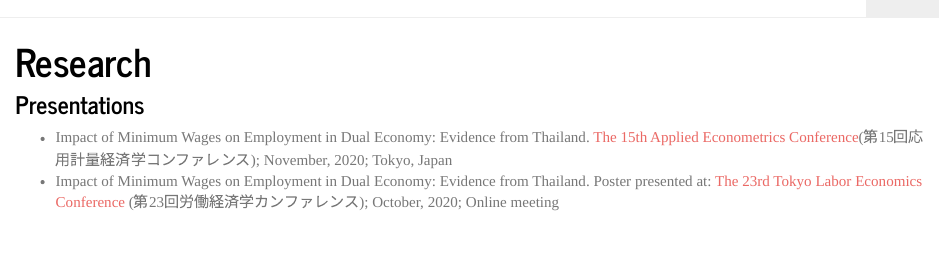
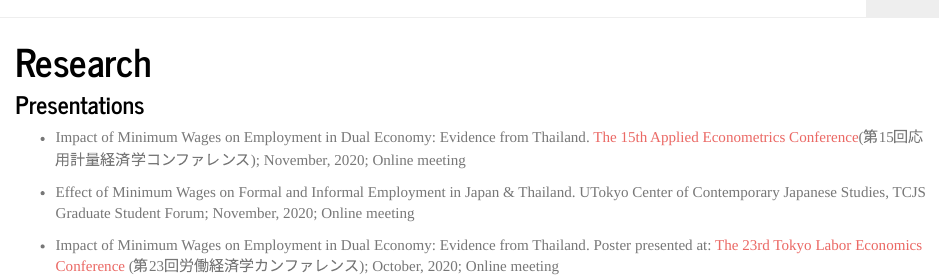
Before and after one commit to s-saisw/s-saisw.github.io, an R Markdown document (research.Rmd): the page in a window 1100 px wide, from its top. The pictures show the output file research.html that the author committed with the source, opened offline; library style sheets and scripts come from the installed R packages.

Commit message:
update research page

```diff
--- a/research.Rmd
+++ b/research.Rmd
@@ -3,5 +3,9 @@ title: "Research"
 ---
 
 ### Presentations
-- Impact of Minimum Wages on Employment in Dual Economy: Evidence from Thailand. [The 15th Applied Econometrics Conference](http://www.crepe.e.u-tokyo.ac.jp/index.html)(第15回応用計量経済学コンファレンス); November, 2020; Tokyo, Japan
+- Impact of Minimum Wages on Employment in Dual Economy: Evidence from Thailand. [The 15th Applied Econometrics Conference](http://www.crepe.e.u-tokyo.ac.jp/index.html)(第15回応用計量経済学コンファレンス); November, 2020; Online meeting
+
+- Effect of Minimum Wages on Formal and Informal Employment
+in Japan & Thailand. UTokyo Center of Contemporary Japanese Studies, TCJS Graduate Student Forum; November, 2020; Online meeting
+
 - Impact of Minimum Wages on Employment in Dual Economy: Evidence from Thailand. Poster presented at: [The 23rd Tokyo Labor Economics Conference](https://sites.google.com/site/tokyolaborwkshp/home) (第23回労働経済学カンファレンス); October, 2020; Online meeting
```
Also changed, not shown: research.html.
